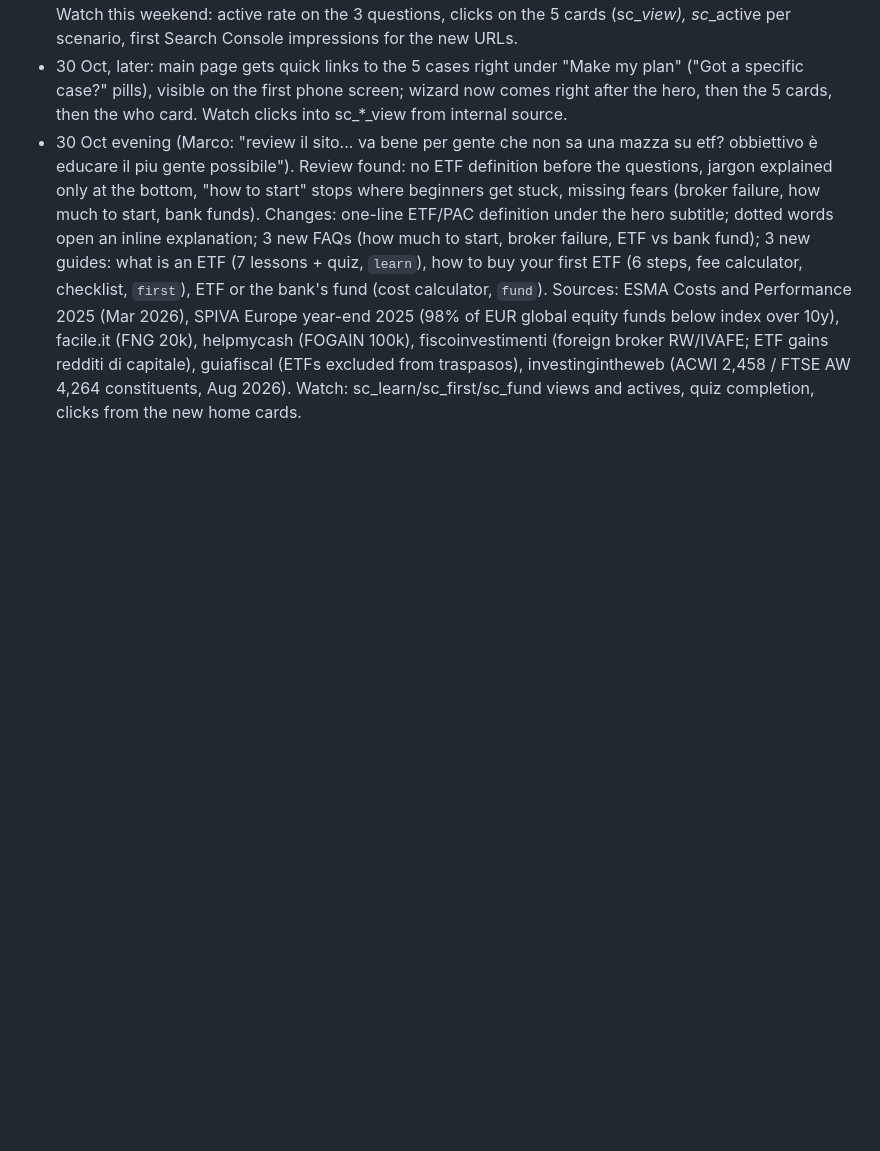
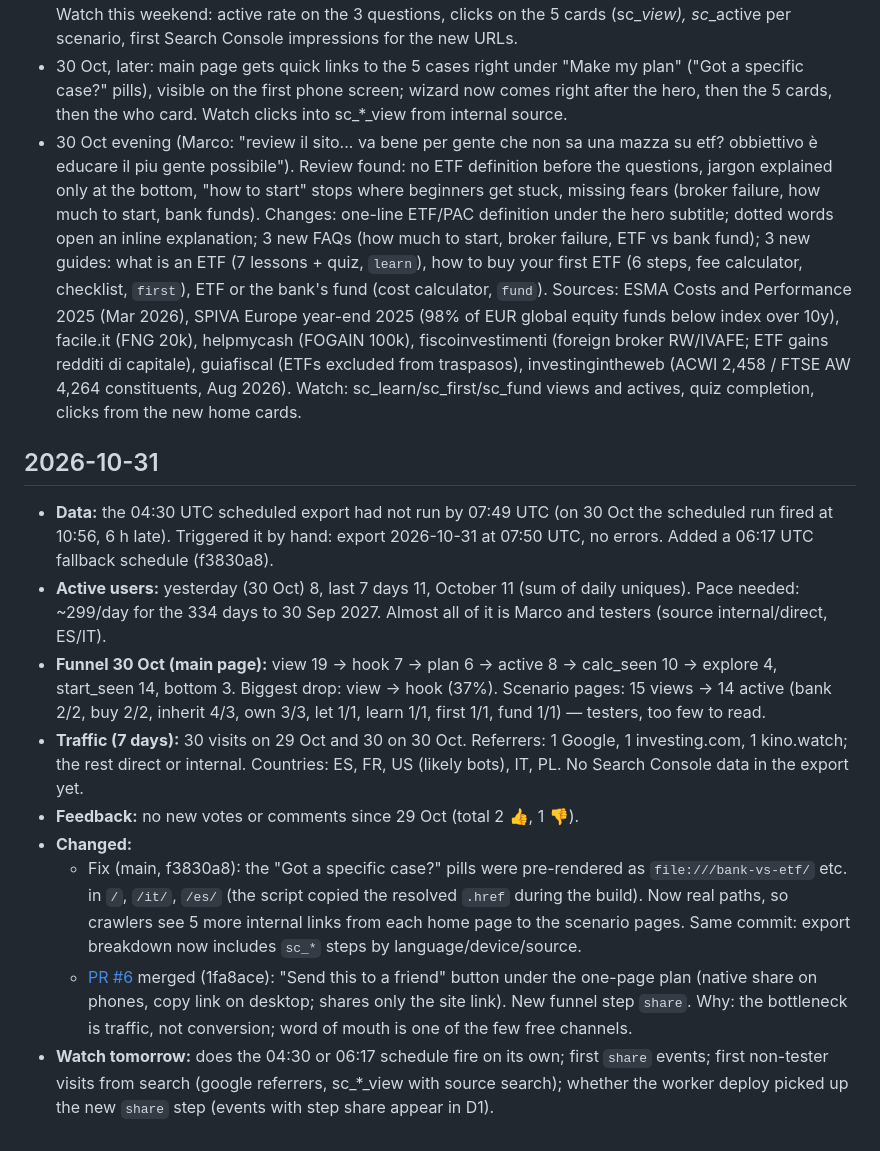
Before and after one commit to marcocast/youretfplan, a Markdown page: growth/log.md, the part around the change. Rendered like a GitHub page; blank space fills up the shorter version.

Commit message:
Growth log 2026-10-31
Co-Authored-By: Claude Opus 5.5 <noreply@anthropic.com>
Claude-Session: https://claude.ai/code/session_01MP4LsR8ntj2rCwuQSDDrWV

```diff
--- a/growth/log.md
+++ b/growth/log.md
@@ -39,3 +39,14 @@ One dated entry per daily growth session. Newest at the bottom.
 - 30 Oct afternoon (with Marco): visible "taxes change, and they vary" note on every page; Marco now lets changes be merged without his OK (daily task prompt updated). Main page: 3 questions go higher (bank up to 1M, spend and monthly up to 10k, curved sliders); removed the "You'll end up with" cards; who card in first person ("I made it for my brother, now it's for everyone"); situation cards with short "I have / I want" titles. Bank vs ETF: new monthly savings slider. Years sliders say what the years are on every page. Watch this weekend: active rate on the 3 questions, clicks on the 5 cards (sc_*_view), sc_*_active per scenario, first Search Console impressions for the new URLs.
 - 30 Oct, later: main page gets quick links to the 5 cases right under "Make my plan" ("Got a specific case?" pills), visible on the first phone screen; wizard now comes right after the hero, then the 5 cards, then the who card. Watch clicks into sc_*_view from internal source.
 - 30 Oct evening (Marco: "review il sito... va bene per gente che non sa una mazza su etf? obbiettivo è educare il piu gente possibile"). Review found: no ETF definition before the questions, jargon explained only at the bottom, "how to start" stops where beginners get stuck, missing fears (broker failure, how much to start, bank funds). Changes: one-line ETF/PAC definition under the hero subtitle; dotted words open an inline explanation; 3 new FAQs (how much to start, broker failure, ETF vs bank fund); 3 new guides: what is an ETF (7 lessons + quiz, `learn`), how to buy your first ETF (6 steps, fee calculator, checklist, `first`), ETF or the bank's fund (cost calculator, `fund`). Sources: ESMA Costs and Performance 2025 (Mar 2026), SPIVA Europe year-end 2025 (98% of EUR global equity funds below index over 10y), facile.it (FNG 20k), helpmycash (FOGAIN 100k), fiscoinvestimenti (foreign broker RW/IVAFE; ETF gains redditi di capitale), guiafiscal (ETFs excluded from traspasos), investingintheweb (ACWI 2,458 / FTSE AW 4,264 constituents, Aug 2026). Watch: sc_learn/sc_first/sc_fund views and actives, quiz completion, clicks from the new home cards.
+
+## 2026-10-31
+- **Data:** the 04:30 UTC scheduled export had not run by 07:49 UTC (on 30 Oct the scheduled run fired at 10:56, 6 h late). Triggered it by hand: export 2026-10-31 at 07:50 UTC, no errors. Added a 06:17 UTC fallback schedule (f3830a8).
+- **Active users:** yesterday (30 Oct) 8, last 7 days 11, October 11 (sum of daily uniques). Pace needed: ~299/day for the 334 days to 30 Sep 2027. Almost all of it is Marco and testers (source internal/direct, ES/IT).
+- **Funnel 30 Oct (main page):** view 19 → hook 7 → plan 6 → active 8 → calc_seen 10 → explore 4, start_seen 14, bottom 3. Biggest drop: view → hook (37%). Scenario pages: 15 views → 14 active (bank 2/2, buy 2/2, inherit 4/3, own 3/3, let 1/1, learn 1/1, first 1/1, fund 1/1) — testers, too few to read.
+- **Traffic (7 days):** 30 visits on 29 Oct and 30 on 30 Oct. Referrers: 1 Google, 1 investing.com, 1 kino.watch; the rest direct or internal. Countries: ES, FR, US (likely bots), IT, PL. No Search Console data in the export yet.
+- **Feedback:** no new votes or comments since 29 Oct (total 2 👍, 1 👎).
+- **Changed:**
+  - Fix (main, f3830a8): the "Got a specific case?" pills were pre-rendered as `file:///bank-vs-etf/` etc. in `/`, `/it/`, `/es/` (the script copied the resolved `.href` during the build). Now real paths, so crawlers see 5 more internal links from each home page to the scenario pages. Same commit: export breakdown now includes `sc_*` steps by language/device/source.
+  - [PR #6](https://github.com/marcocast/youretfplan/pull/6) merged (1fa8ace): "Send this to a friend" button under the one-page plan (native share on phones, copy link on desktop; shares only the site link). New funnel step `share`. Why: the bottleneck is traffic, not conversion; word of mouth is one of the few free channels.
+- **Watch tomorrow:** does the 04:30 or 06:17 schedule fire on its own; first `share` events; first non-tester visits from search (google referrers, sc_*_view with source search); whether the worker deploy picked up the new `share` step (events with step share appear in D1).
```
